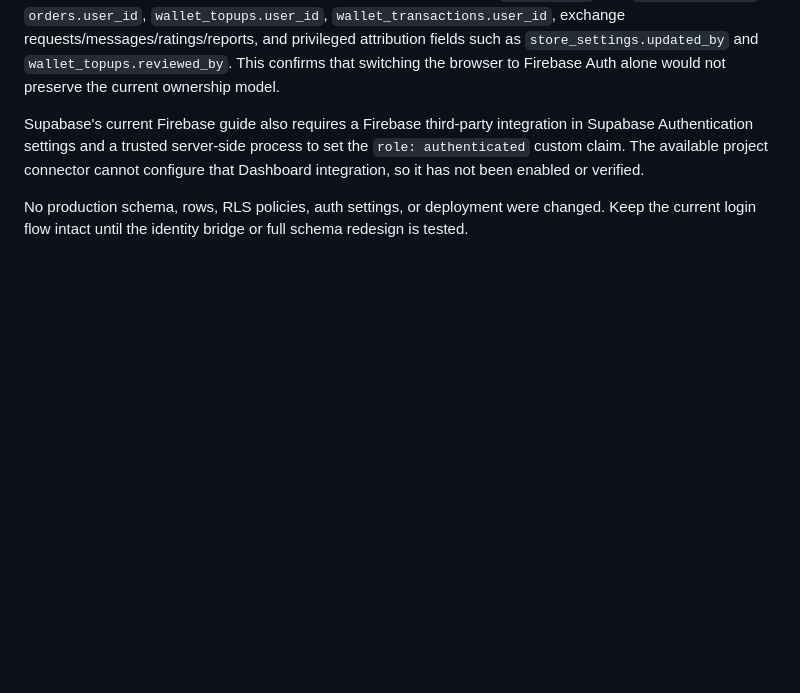
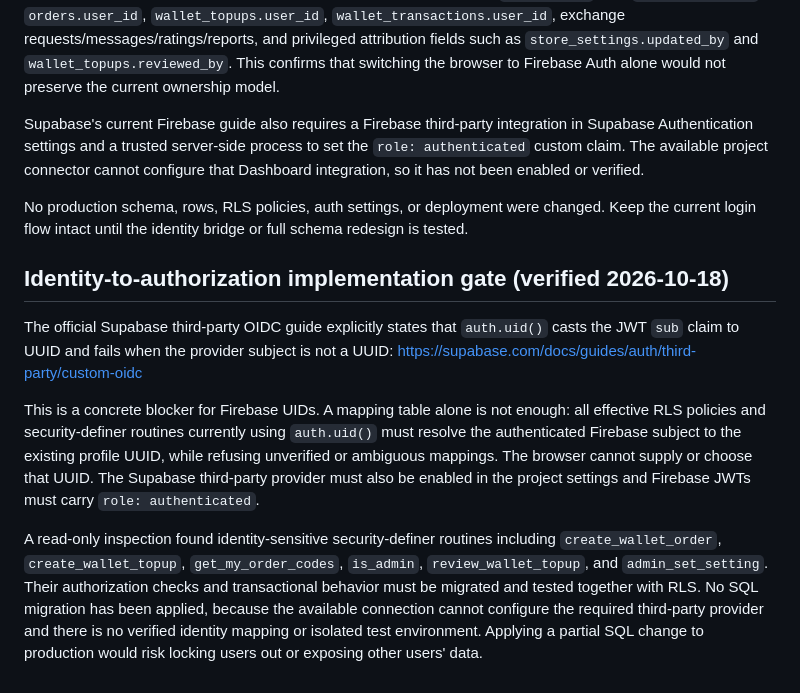
Before and after one commit to hymozarog-jp/libyan_store, a Markdown page: docs/firebase-auth-migration.md, the part around the change. GitHub-like rendering; blank space fills up the shorter version.

Commit message:
Document Firebase subject UUID limitation and authorization migration gate

```diff
--- a/docs/firebase-auth-migration.md
+++ b/docs/firebase-auth-migration.md
@@ -73,3 +73,12 @@ A read-only query confirmed UUID foreign-key ownership references to `profiles.i
 Supabase's current Firebase guide also requires a Firebase third-party integration in Supabase Authentication settings and a trusted server-side process to set the `role: authenticated` custom claim. The available project connector cannot configure that Dashboard integration, so it has not been enabled or verified.
 
 No production schema, rows, RLS policies, auth settings, or deployment were changed. Keep the current login flow intact until the identity bridge or full schema redesign is tested.
+
+
+## Identity-to-authorization implementation gate (verified 2026-10-18)
+
+The official Supabase third-party OIDC guide explicitly states that `auth.uid()` casts the JWT `sub` claim to UUID and fails when the provider subject is not a UUID: https://supabase.com/docs/guides/auth/third-party/custom-oidc
+
+This is a concrete blocker for Firebase UIDs. A mapping table alone is not enough: all effective RLS policies and security-definer routines currently using `auth.uid()` must resolve the authenticated Firebase subject to the existing profile UUID, while refusing unverified or ambiguous mappings. The browser cannot supply or choose that UUID. The Supabase third-party provider must also be enabled in the project settings and Firebase JWTs must carry `role: authenticated`.
+
+A read-only inspection found identity-sensitive security-definer routines including `create_wallet_order`, `create_wallet_topup`, `get_my_order_codes`, `is_admin`, `review_wallet_topup`, and `admin_set_setting`. Their authorization checks and transactional behavior must be migrated and tested together with RLS. No SQL migration has been applied, because the available connection cannot configure the required third-party provider and there is no verified identity mapping or isolated test environment. Applying a partial SQL change to production would risk locking users out or exposing other users' data.
```
